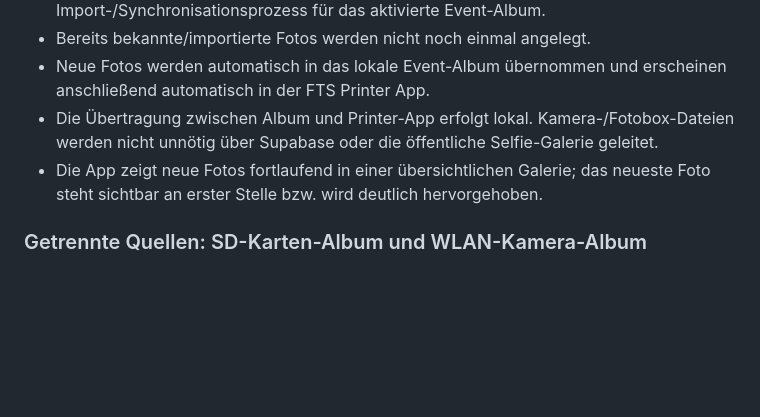
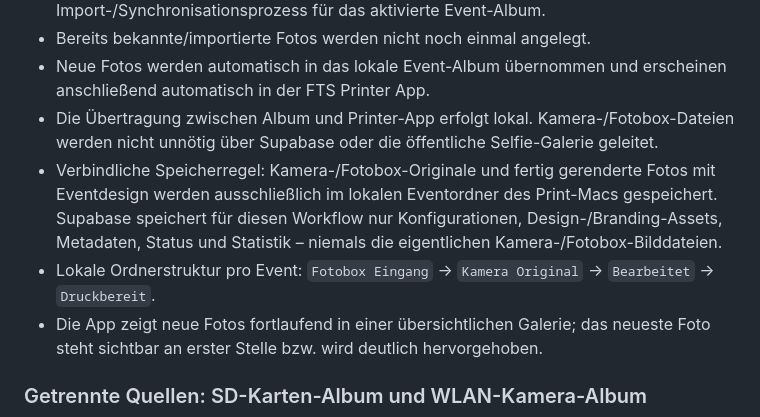
Before and after one commit to Ftslufototeamshow/fts-selfie-event, a Markdown page: FTS-PRINTER-PRODUCTION-SPEC.md, the part around the change. Drawn GitHub-style; blank space fills up the shorter version.

Commit message:
Document local-only camera and photobox storage rule

```diff
--- a/FTS-PRINTER-PRODUCTION-SPEC.md
+++ b/FTS-PRINTER-PRODUCTION-SPEC.md
@@ -95,6 +95,8 @@ Dieser Bereich ist für die professionellen Kamera-/Fotobox-Fotos vorgesehen. Di
 - Bereits bekannte/importierte Fotos werden nicht noch einmal angelegt.
 - Neue Fotos werden automatisch in das lokale Event-Album übernommen und erscheinen anschließend automatisch in der FTS Printer App.
 - Die Übertragung zwischen Album und Printer-App erfolgt lokal. Kamera-/Fotobox-Dateien werden nicht unnötig über Supabase oder die öffentliche Selfie-Galerie geleitet.
+- Verbindliche Speicherregel: Kamera-/Fotobox-Originale und fertig gerenderte Fotos mit Eventdesign werden ausschließlich im lokalen Eventordner des Print-Macs gespeichert. Supabase speichert für diesen Workflow nur Konfigurationen, Design-/Branding-Assets, Metadaten, Status und Statistik – niemals die eigentlichen Kamera-/Fotobox-Bilddateien.
+- Lokale Ordnerstruktur pro Event: `Fotobox Eingang` → `Kamera Original` → `Bearbeitet` → `Druckbereit`.
 - Die App zeigt neue Fotos fortlaufend in einer übersichtlichen Galerie; das neueste Foto steht sichtbar an erster Stelle bzw. wird deutlich hervorgehoben.
 
 
```
